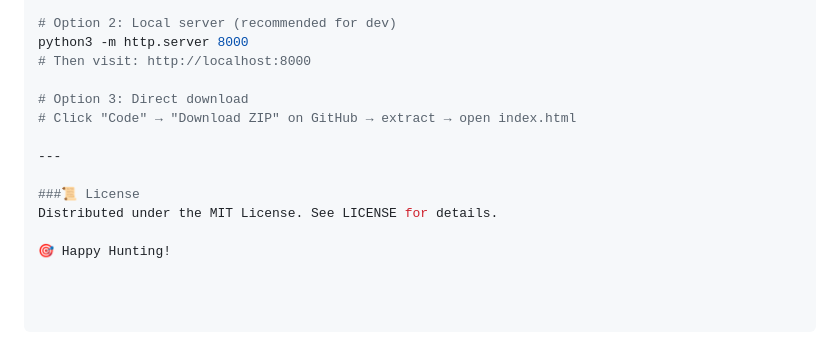
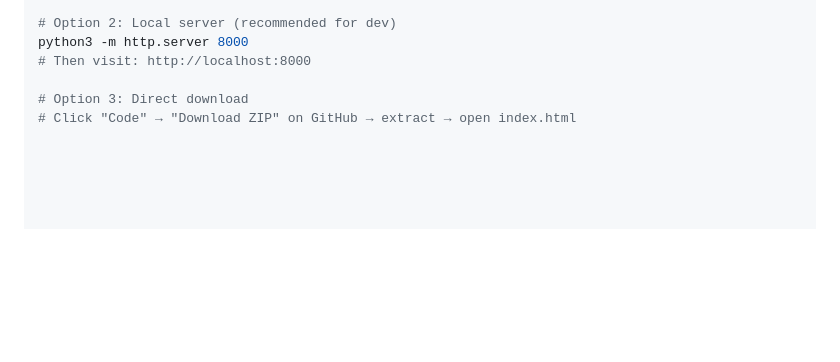
Before and after one commit to 0xS3id0x/0xS3id0x-Manual-Testing-Checklist, a Markdown page: README.md, the part around the change. Drawn GitHub-style; blank space fills up the shorter version.

```diff
--- a/README.md
+++ b/README.md
@@ -115,10 +115,3 @@ python3 -m http.server 8000
 
 # Option 3: Direct download
 # Click "Code" → "Download ZIP" on GitHub → extract → open index.html
-
----
-
-###📜 License
-Distributed under the MIT License. See LICENSE for details.
-
-🎯 Happy Hunting!
```
